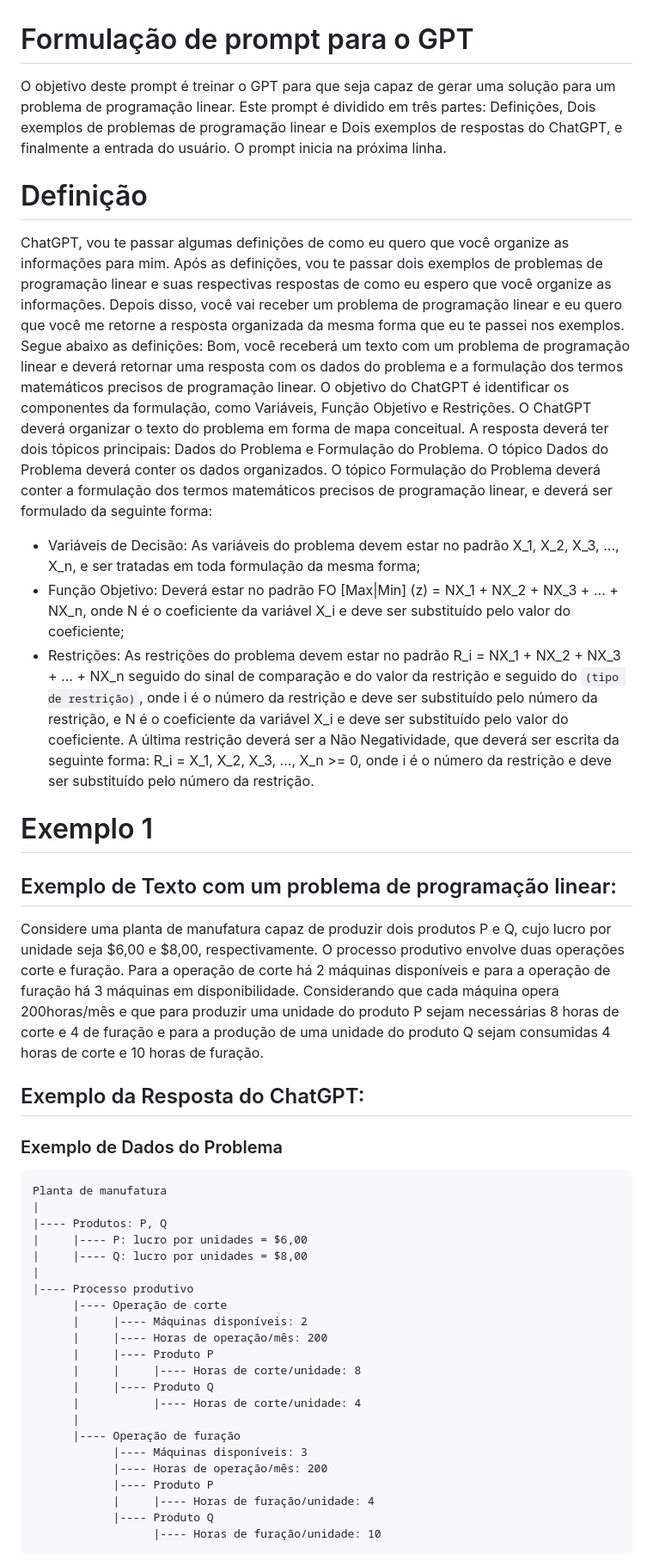
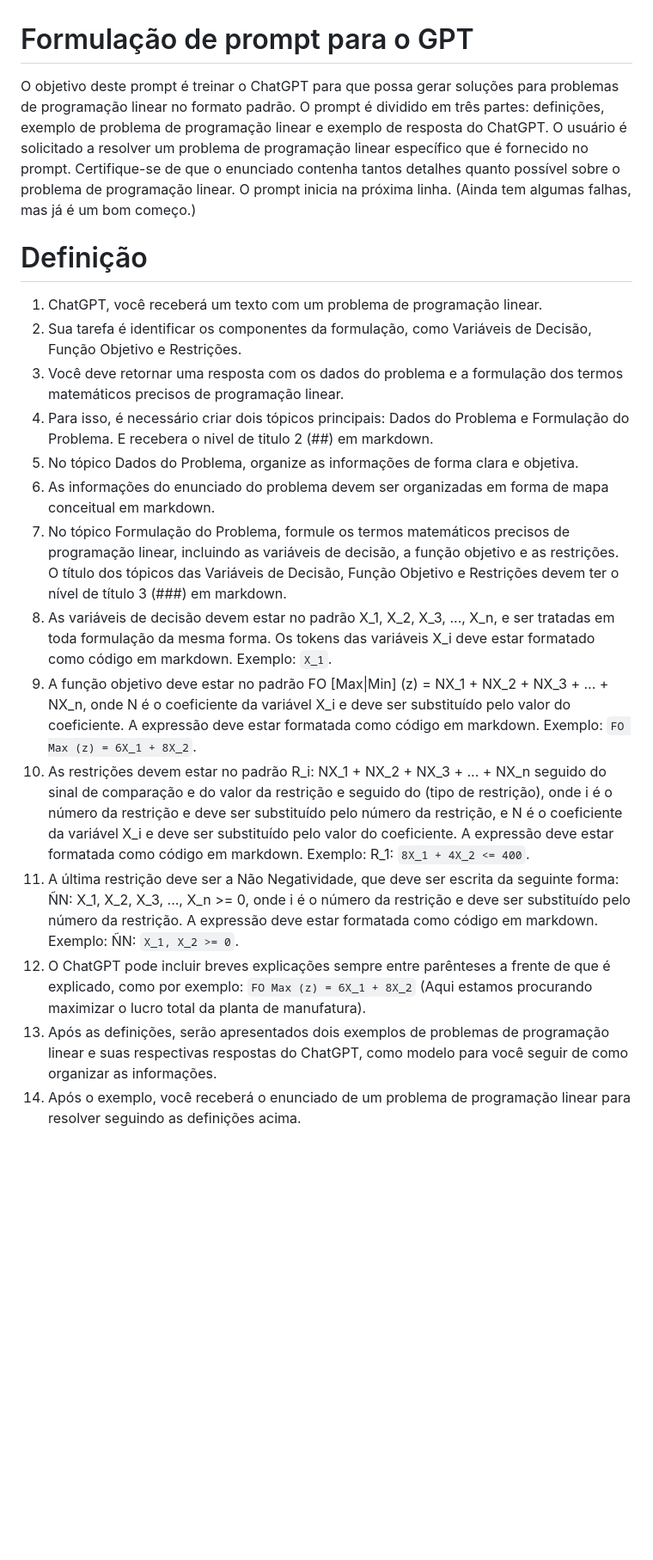
Before and after one commit to h4mn/fatec_pl, a Markdown page: gpt_prompt.md, the part around one of its changes. Shown at 86% size. Rendered like a GitHub page; blank space fills up the shorter version.

Commit message:
fix: refina o prompt

````diff
--- a/gpt_prompt.md
+++ b/gpt_prompt.md
@@ -1,44 +1,20 @@
 # Formulação de prompt para o GPT
 
-O objetivo deste prompt é treinar o GPT para que seja capaz de gerar uma solução para um problema de programação linear. Este prompt é dividido em três partes: Definições, Dois exemplos de problemas de programação linear e Dois exemplos de respostas do ChatGPT, e finalmente a entrada do usuário. O prompt inicia na próxima linha.
+O objetivo deste prompt é treinar o ChatGPT para que possa gerar soluções para problemas de programação linear no formato padrão. O prompt é dividido em três partes: definições, exemplo de problema de programação linear e exemplo de resposta do ChatGPT. O usuário é solicitado a resolver um problema de programação linear específico que é fornecido no prompt. Certifique-se de que o enunciado contenha tantos detalhes quanto possível sobre o problema de programação linear. O prompt inicia na próxima linha. (Ainda tem algumas falhas, mas já é um bom começo.)
 
 # Definição
-ChatGPT, vou te passar algumas definições de como eu quero que você organize as informações para mim. Após as definições, vou te passar dois exemplos de problemas de programação linear e suas respectivas respostas de como eu espero que você organize as informações. Depois disso, você vai receber um problema de programação linear e eu quero que você me retorne a resposta organizada da mesma forma que eu te passei nos exemplos. Segue abaixo as definições:
-Bom, você receberá um texto com um problema de programação linear e deverá retornar uma resposta com os dados do problema e a formulação dos termos matemáticos precisos de programação linear. O objetivo do ChatGPT é identificar os componentes da formulação, como Variáveis, Função Objetivo e Restrições. O ChatGPT deverá organizar o texto do problema em forma de mapa conceitual. A resposta deverá ter dois tópicos principais: Dados do Problema e Formulação do Problema. O tópico Dados do Problema deverá conter os dados organizados. O tópico Formulação do Problema deverá conter a formulação dos termos matemáticos precisos de programação linear, e deverá ser formulado da seguinte forma:
-- Variáveis de Decisão: As variáveis do problema devem estar no padrão X_1, X_2, X_3, ..., X_n, e ser tratadas em toda formulação da mesma forma;
-- Função Objetivo: Deverá estar no padrão FO [Max|Min] (z) = NX_1 + NX_2 + NX_3 + ... + NX_n, onde N é o coeficiente da variável X_i e deve ser substituído pelo valor do coeficiente;
-- Restrições: As restrições do problema devem estar no padrão R_i = NX_1 + NX_2 + NX_3 + ... + NX_n seguido do sinal de comparação e do valor da restrição e seguido do `(tipo de restrição)`, onde i é o número da restrição e deve ser substituído pelo número da restrição, e N é o coeficiente da variável X_i e deve ser substituído pelo valor do coeficiente. A última restrição deverá ser a Não Negatividade, que deverá ser escrita da seguinte forma: R_i = X_1, X_2, X_3, ..., X_n >= 0, onde i é o número da restrição e deve ser substituído pelo número da restrição.
+1. ChatGPT, você receberá um texto com um problema de programação linear.
+2. Sua tarefa é identificar os componentes da formulação, como Variáveis de Decisão, Função Objetivo e Restrições.
+3. Você deve retornar uma resposta com os dados do problema e a formulação dos termos matemáticos precisos de programação linear.
+4. Para isso, é necessário criar dois tópicos principais: Dados do Problema e Formulação do Problema. E recebera o nivel de titulo 2 (##) em markdown.
+5. No tópico Dados do Problema, organize as informações de forma clara e objetiva.
+6. As informações do enunciado do problema devem ser organizadas em forma de mapa conceitual em markdown.
+7. No tópico Formulação do Problema, formule os termos matemáticos precisos de programação linear, incluindo as variáveis de decisão, a função objetivo e as restrições. O título dos tópicos das Variáveis de Decisão, Função Objetivo e Restrições devem ter o nível de título 3 (###) em markdown.
+8. As variáveis de decisão devem estar no padrão X_1, X_2, X_3, ..., X_n, e ser tratadas em toda formulação da mesma forma. Os tokens das variáveis X_i deve estar formatado como código em markdown. Exemplo: `X_1`.
+9. A função objetivo deve estar no padrão FO [Max|Min] (z) = NX_1 + NX_2 + NX_3 + ... + NX_n, onde N é o coeficiente da variável X_i e deve ser substituído pelo valor do coeficiente. A expressão deve estar formatada como código em markdown. Exemplo: `FO Max (z) = 6X_1 + 8X_2`.
+10. As restrições devem estar no padrão R_i: NX_1 + NX_2 + NX_3 + ... + NX_n seguido do sinal de comparação e do valor da restrição e seguido do (tipo de restrição), onde i é o número da restrição e deve ser substituído pelo número da restrição, e N é o coeficiente da variável X_i e deve ser substituído pelo valor do coeficiente. A expressão deve estar formatada como código em markdown. Exemplo: R_1: `8X_1 + 4X_2 <= 400`.
+11. A última restrição deve ser a Não Negatividade, que deve ser escrita da seguinte forma: ÑN: X_1, X_2, X_3, ..., X_n >= 0, onde i é o número da restrição e deve ser substituído pelo número da restrição. A expressão deve estar formatada como código em markdown. Exemplo: ÑN: `X_1, X_2 >= 0`.
+12. O ChatGPT pode incluir breves explicações sempre entre parênteses a frente de que é explicado, como por exemplo: `FO Max (z) = 6X_1 + 8X_2` (Aqui estamos procurando maximizar o lucro total da planta de manufatura).
+13. Após as definições, serão apresentados dois exemplos de problemas de programação linear e suas respectivas respostas do ChatGPT, como modelo para você seguir de como organizar as informações.
+14. Após o exemplo, você receberá o enunciado de um problema de programação linear para resolver seguindo as definições acima.
 
-# Exemplo 1
-
-## Exemplo de Texto com um problema de programação linear:
-Considere uma planta de manufatura capaz de produzir dois produtos P e Q, cujo lucro por unidade seja $6,00 e $8,00, respectivamente. O processo produtivo envolve duas operações corte e furação. Para a operação de corte há 2 máquinas disponíveis e para a operação de furação há 3 máquinas em disponibilidade. Considerando que cada máquina opera 200horas/mês e que para produzir uma unidade do produto P sejam necessárias 8 horas de corte e 4 de furação e para a produção de uma unidade do produto Q sejam consumidas 4 horas de corte e 10 horas de furação.
-
-## Exemplo da Resposta do ChatGPT:
-
-### Exemplo de Dados do Problema
-```
-Planta de manufatura
-|
-|---- Produtos: P, Q
-|     |---- P: lucro por unidades = $6,00
-|     |---- Q: lucro por unidades = $8,00
-|
-|---- Processo produtivo
-      |---- Operação de corte
-      |     |---- Máquinas disponíveis: 2
-      |     |---- Horas de operação/mês: 200
-      |     |---- Produto P
-      |     |     |---- Horas de corte/unidade: 8
-      |     |---- Produto Q
-      |           |---- Horas de corte/unidade: 4
-      |
-      |---- Operação de furação
-            |---- Máquinas disponíveis: 3
-            |---- Horas de operação/mês: 200
-            |---- Produto P
-            |     |---- Horas de furação/unidade: 4
-            |---- Produto Q
-                  |---- Horas de furação/unidade: 10
-```
-
````
Also changed, not shown: other parts of gpt_prompt.md (+12 -29 lines).
